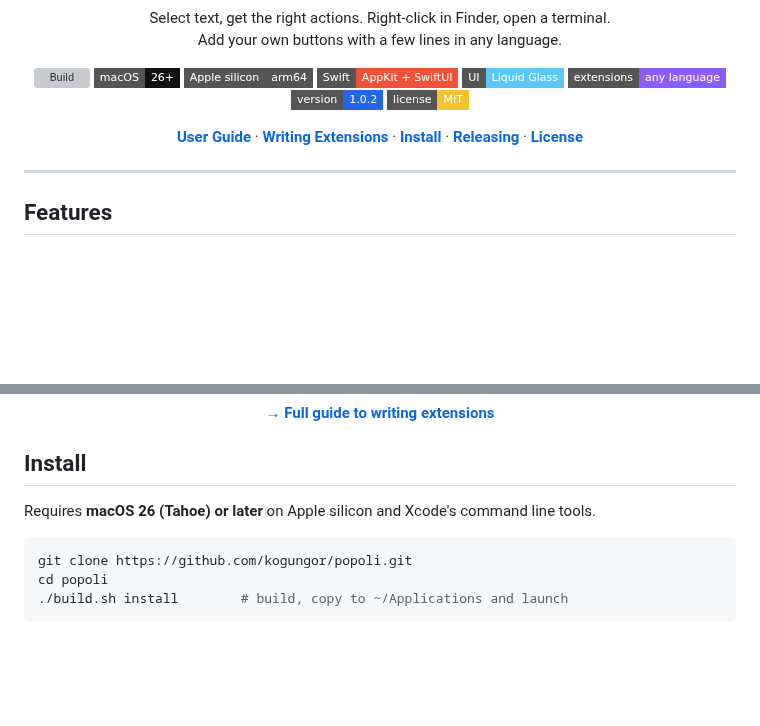
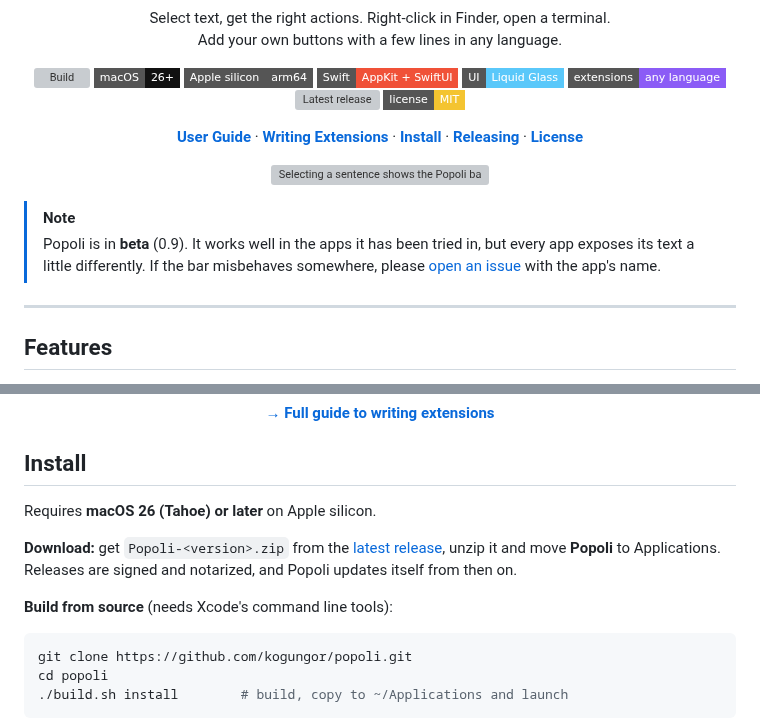
Before and after one commit to kogungor/popoli, a Markdown page: README.md, 2 parts joined by grey strips. Drawn GitHub-style; badges without logos; blank space fills up the shorter version; grey boxes are pictures that could not be loaded.

Commit message:
0.9.0 beta: version, demo GIF, Settings screenshot, download steps
The README opens with a recording of the bar translating a sentence and
notes that Popoli is in beta. The version badge follows the latest release,
and the install steps start with the notarized download.

````diff
--- a/README.md
+++ b/README.md
@@ -18,7 +18,7 @@
   <img src="https://img.shields.io/badge/Swift-AppKit%20%2B%20SwiftUI-F05138?style=flat-square&logo=swift&logoColor=white" alt="Swift">
   <img src="https://img.shields.io/badge/UI-Liquid%20Glass-5AC8FA?style=flat-square" alt="Liquid Glass">
   <img src="https://img.shields.io/badge/extensions-any%20language-8B5CF6?style=flat-square" alt="Extensions in any language">
-  <img src="https://img.shields.io/badge/version-1.0.2-2563EB?style=flat-square" alt="Version 1.0.2">
+  <a href="https://github.com/kogungor/popoli/releases/latest"><img src="https://img.shields.io/github/v/release/kogungor/popoli?style=flat-square&label=release&color=2563EB" alt="Latest release"></a>
   <a href="LICENSE"><img src="https://img.shields.io/badge/license-MIT-F4C430?style=flat-square" alt="MIT License"></a>
 </p>
 
@@ -29,6 +29,13 @@
   <a href="docs/releasing.md"><b>Releasing</b></a> ·
   <a href="LICENSE"><b>License</b></a>
 </p>
+
+<p align="center">
+  <img src="docs/images/popoli-demo.gif" width="780" alt="Selecting a sentence shows the Popoli bar; Translate opens a card with the Spanish translation, and Replace puts it in place of the selection">
+</p>
+
+> [!NOTE]
+> Popoli is in **beta** (0.9). It works well in the apps it has been tried in, but every app exposes its text a little differently. If the bar misbehaves somewhere, please [open an issue](https://github.com/kogungor/popoli/issues) with the app's name.
 
 ---
 
@@ -125,7 +136,11 @@ You don't need to start from scratch either:
 
 ## Install
 
-Requires **macOS 26 (Tahoe) or later** on Apple silicon and Xcode's command line tools.
+Requires **macOS 26 (Tahoe) or later** on Apple silicon.
+
+**Download:** get `Popoli-<version>.zip` from the [latest release](https://github.com/kogungor/popoli/releases/latest), unzip it and move **Popoli** to Applications. Releases are signed and notarized, and Popoli updates itself from then on.
+
+**Build from source** (needs Xcode's command line tools):
 
 ```bash
 git clone https://github.com/kogungor/popoli.git
````
Also changed, not shown: other parts of README.md (+4 -0 lines), docs/usage.md (+5 -1 lines), docs/images/settings-buttons.png (added), 2 other files.
